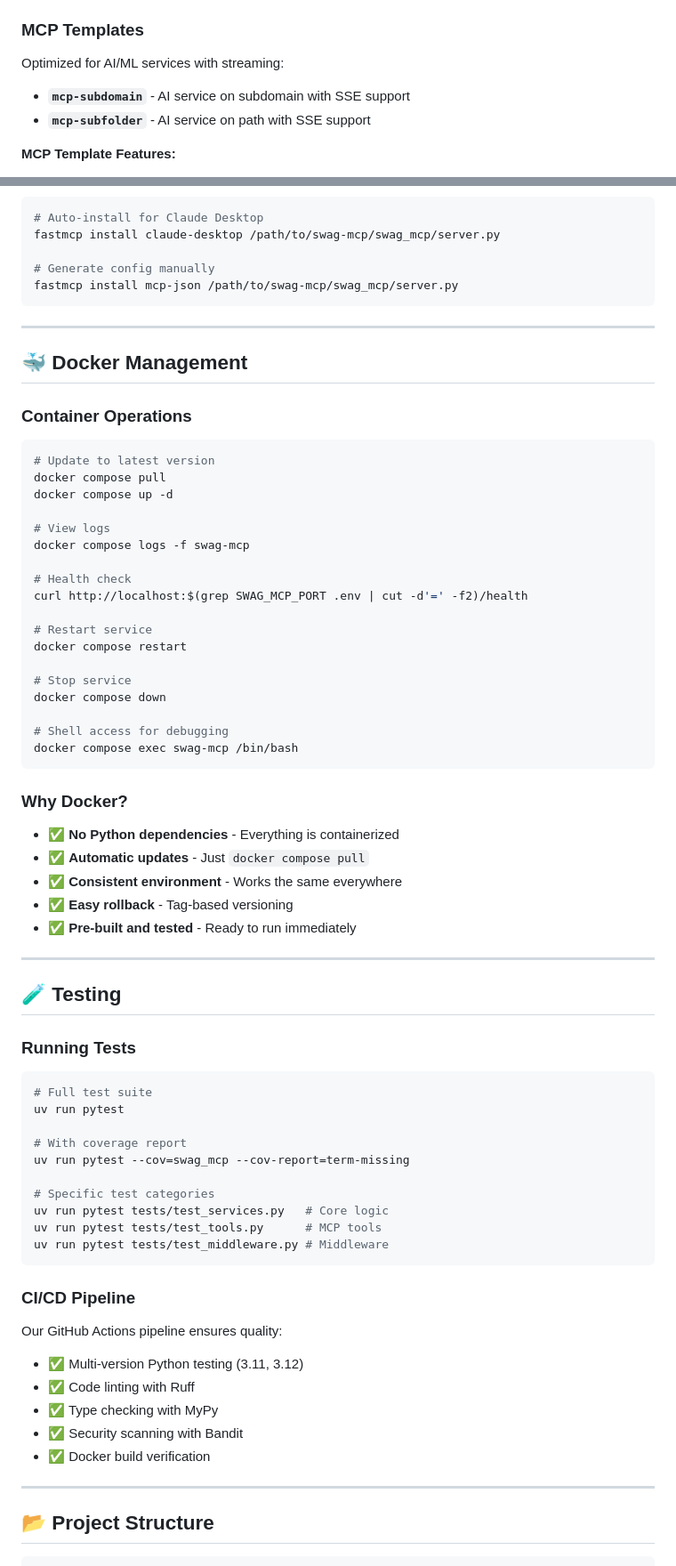
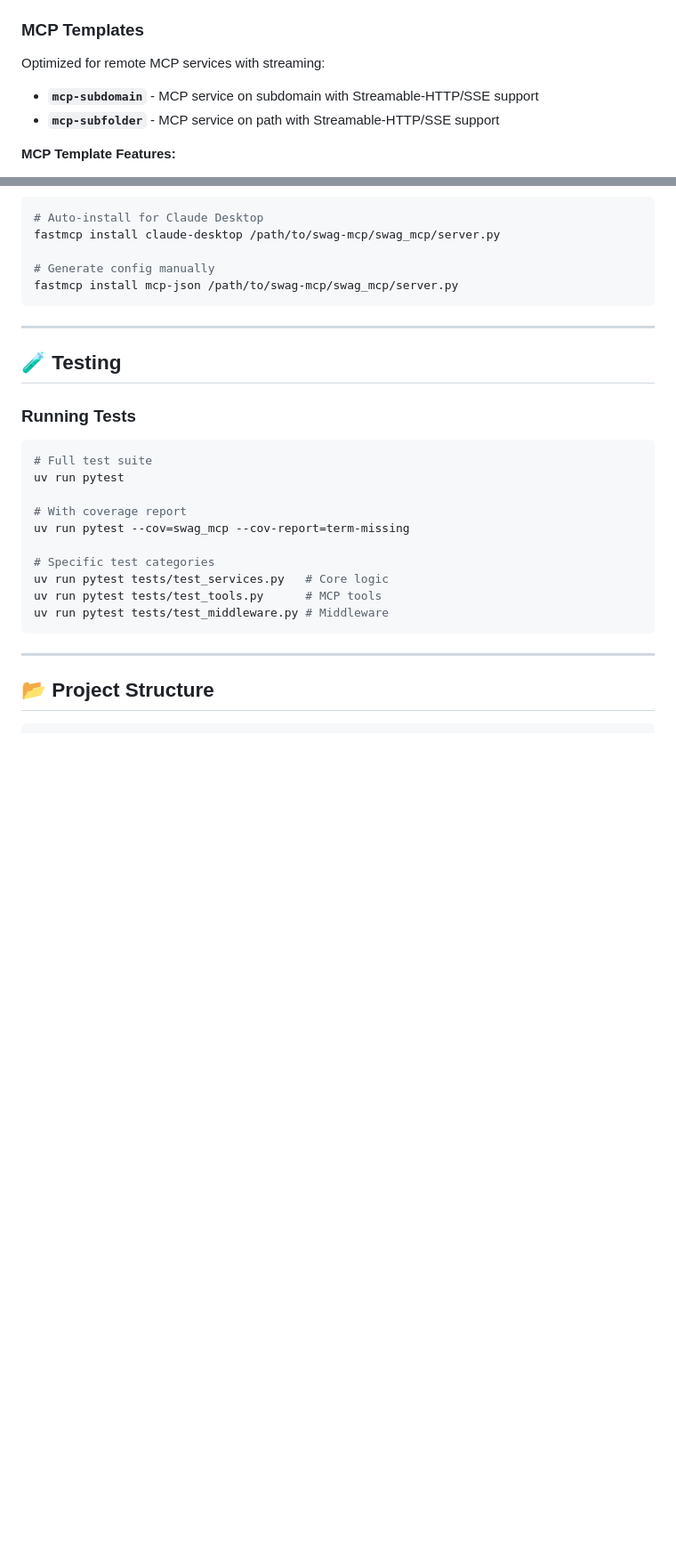
Before and after one commit to jmagar/swag-mcp, a Markdown page: README.md, 2 parts joined by grey strips. Shown: that part at 89% size. Rendered like a GitHub page; blank space fills up the shorter version.

Commit message:
Revise README for MCP protocol and service updates

````diff
--- a/README.md
+++ b/README.md
@@ -237,9 +237,9 @@ Perfect for traditional web applications:
 - **`subfolder`** - `example.com/app` → `container:port`
 
 ### MCP Templates
-Optimized for AI/ML services with streaming:
-- **`mcp-subdomain`** - AI service on subdomain with SSE support
-- **`mcp-subfolder`** - AI service on path with SSE support
+Optimized for remote MCP services with streaming:
+- **`mcp-subdomain`** - MCP service on subdomain with Streamable-HTTP/SSE support
+- **`mcp-subfolder`** - MCP service on path with Streamable-HTTP/SSE support
 
 **MCP Template Features:**
 - 🚀 Zero-buffering for real-time streaming
@@ -284,41 +284,6 @@ fastmcp install mcp-json /path/to/swag-mcp/swag_mcp/server.py
 
 ---
 
-## 🐳 Docker Management
-
-### Container Operations
-
-```bash
-# Update to latest version
-docker compose pull
-docker compose up -d
-
-# View logs
-docker compose logs -f swag-mcp
-
-# Health check
-curl http://localhost:$(grep SWAG_MCP_PORT .env | cut -d'=' -f2)/health
-
-# Restart service
-docker compose restart
-
-# Stop service
-docker compose down
-
-# Shell access for debugging
-docker compose exec swag-mcp /bin/bash
-```
-
-### Why Docker?
-
-- ✅ **No Python dependencies** - Everything is containerized
-- ✅ **Automatic updates** - Just `docker compose pull`
-- ✅ **Consistent environment** - Works the same everywhere
-- ✅ **Easy rollback** - Tag-based versioning
-- ✅ **Pre-built and tested** - Ready to run immediately
-
----
-
 ## 🧪 Testing
 
 ### Running Tests
@@ -335,15 +300,6 @@ uv run pytest tests/test_services.py   # Core logic
 uv run pytest tests/test_tools.py      # MCP tools
 uv run pytest tests/test_middleware.py # Middleware
 ```
-
-### CI/CD Pipeline
-
-Our GitHub Actions pipeline ensures quality:
-- ✅ Multi-version Python testing (3.11, 3.12)
-- ✅ Code linting with Ruff
-- ✅ Type checking with MyPy
-- ✅ Security scanning with Bandit
-- ✅ Docker build verification
 
 ---
 
````
Also changed, not shown: other parts of README.md (+10 -10 lines).
